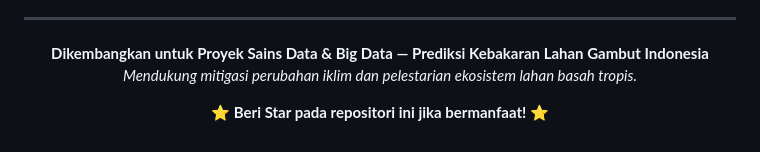
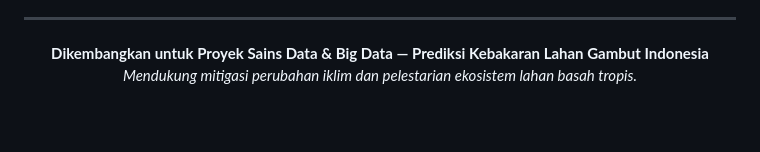
Before and after one commit to ihsarfatiha/peatland-fire-prediction, a Markdown page: README.md, the part around the change. Rendered like a GitHub page; blank space fills up the shorter version.

```diff
--- a/README.md
+++ b/README.md
@@ -409,6 +409,5 @@ npx serve dashboard
 **Dikembangkan untuk Proyek Sains Data & Big Data — Prediksi Kebakaran Lahan Gambut Indonesia**
 *Mendukung mitigasi perubahan iklim dan pelestarian ekosistem lahan basah tropis.*
 
-⭐ **Beri Star pada repositori ini jika bermanfaat!** ⭐
 
 </div>
```
